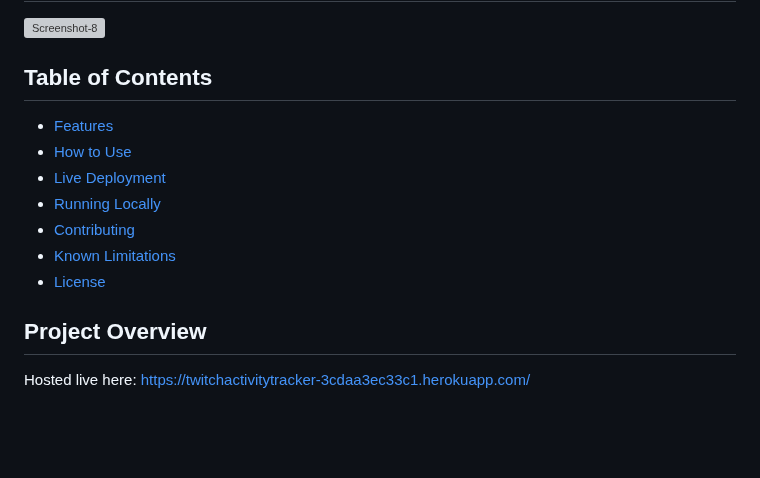
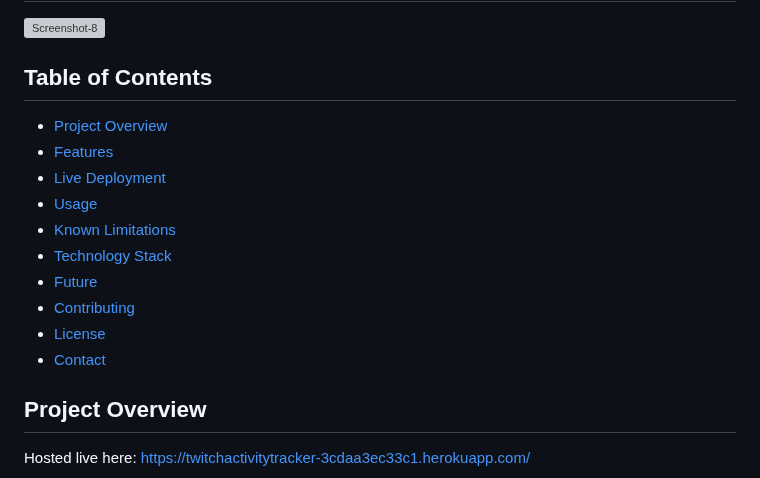
Before and after one commit to stream-gizmos/vod-chat-activity-analyzer, a Markdown page: README.md, the part around the change. GitHub-like rendering; blank space fills up the shorter version; grey boxes are pictures that could not be loaded.

```diff
--- a/README.md
+++ b/README.md
@@ -3,13 +3,16 @@
 <a href="https://ibb.co/Ch5gz26"><img src="https://i.ibb.co/syvn2HC/Screenshot-8.png" alt="Screenshot-8" border="0" width="100%"></a>
 
 ## Table of Contents
+- [Project Overview](#Project-Overview)
 - [Features](#features)
-- [How to Use](#how-to-use)
 - [Live Deployment](#live-deployment)
-- [Running Locally](#running-locally)
+- [Usage](#usage)
+- [Known Limitations](#known-limitations)
+- [Technology Stack](#tech-stack)
+- [Future](#future)
 - [Contributing](#contributing)
-- [Known Limitations](#known-limitations)
 - [License](#license)
+- [Contact](#contact)
 
 
 ## Project Overview
```
